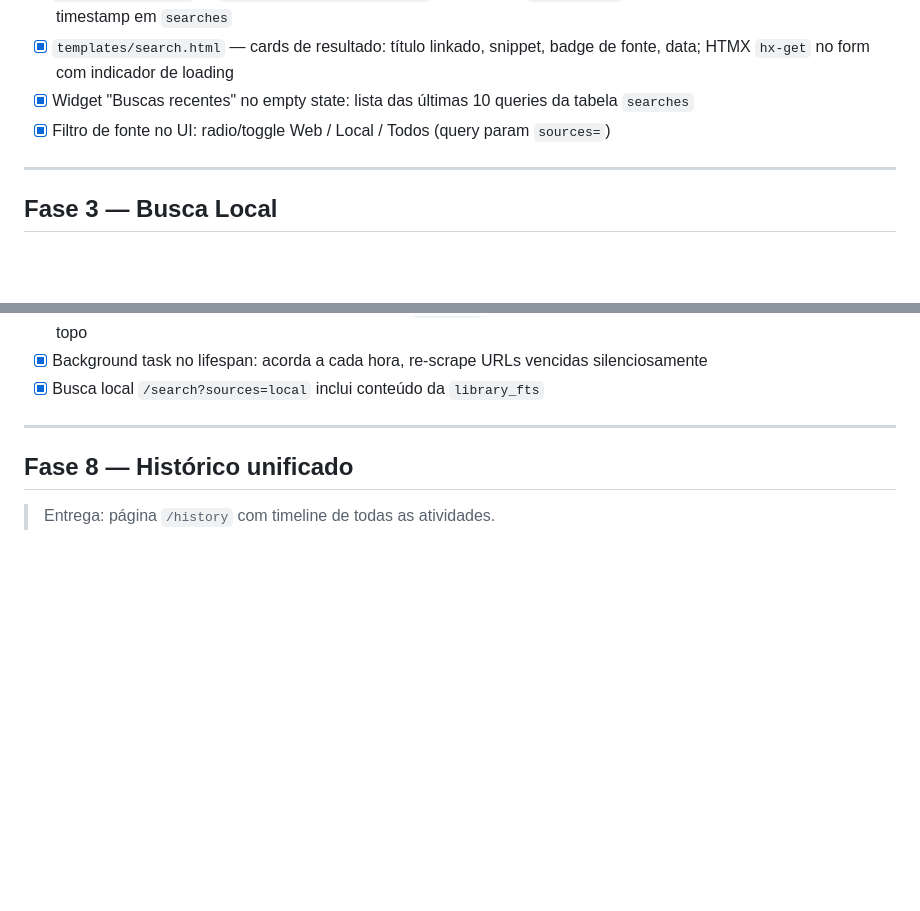
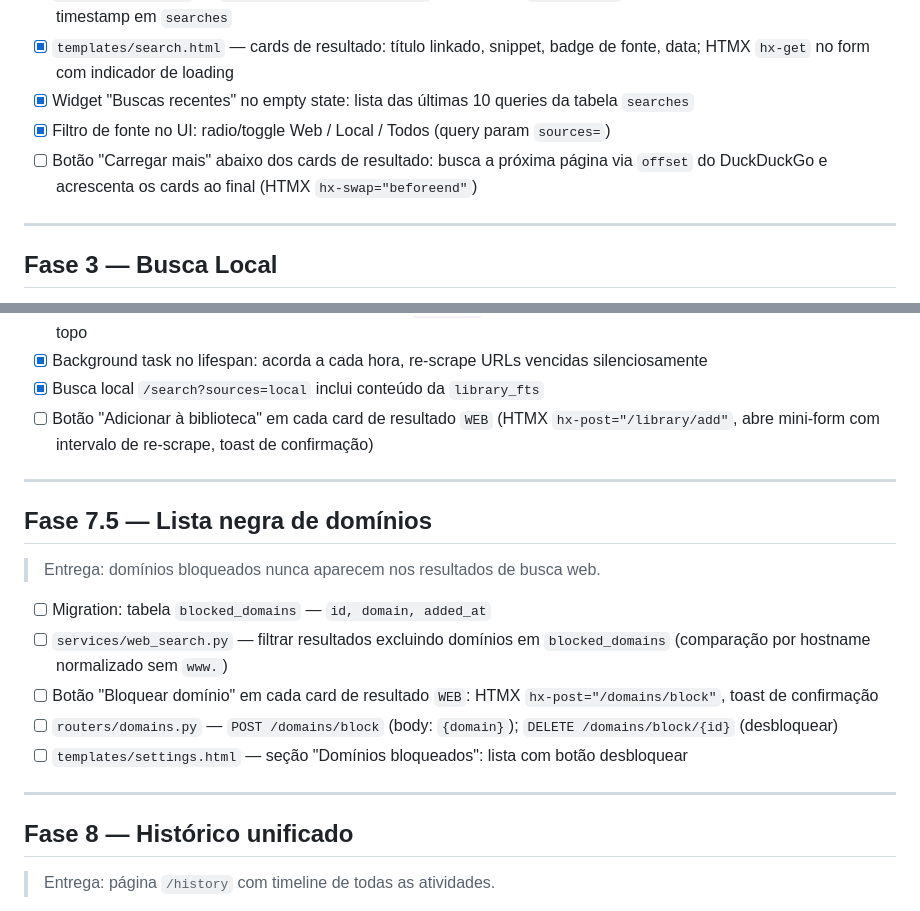
Before and after one commit to bruxadacabana/ecosystem, a Markdown page: AKASHA/TODO.md, 2 parts joined by grey strips. GitHub-like rendering; blank space fills up the shorter version.

Commit message:
docs(AKASHA/TODO): anotar carregar mais, botão biblioteca por card e lista negra
Co-Authored-By: Claude Sonnet 4.6 <noreply@anthropic.com>

```diff
--- a/AKASHA/TODO.md
+++ b/AKASHA/TODO.md
@@ -57,6 +57,8 @@ Stack: FastAPI + HTMX + Jinja2 + SQLite (aiosqlite) + uv · Porta 7071.
       data; HTMX `hx-get` no form com indicador de loading
 - [x] Widget "Buscas recentes" no empty state: lista das últimas 10 queries da tabela `searches`
 - [x] Filtro de fonte no UI: radio/toggle Web / Local / Todos (query param `sources=`)
+- [ ] Botão "Carregar mais" abaixo dos cards de resultado: busca a próxima página via `offset`
+      do DuckDuckGo e acrescenta os cards ao final (HTMX `hx-swap="beforeend"`)
 
 ---
 
@@ -149,6 +151,23 @@ Stack: FastAPI + HTMX + Jinja2 + SQLite (aiosqlite) + uv · Porta 7071.
       badge "mudou" se diff recente; filtro por tag e idioma no topo
 - [x] Background task no lifespan: acorda a cada hora, re-scrape URLs vencidas silenciosamente
 - [x] Busca local `/search?sources=local` inclui conteúdo da `library_fts`
+- [ ] Botão "Adicionar à biblioteca" em cada card de resultado `WEB` (HTMX `hx-post="/library/add"`,
+      abre mini-form com intervalo de re-scrape, toast de confirmação)
+
+---
+
+## Fase 7.5 — Lista negra de domínios
+
+> Entrega: domínios bloqueados nunca aparecem nos resultados de busca web.
+
+- [ ] Migration: tabela `blocked_domains` — `id, domain, added_at`
+- [ ] `services/web_search.py` — filtrar resultados excluindo domínios em `blocked_domains`
+      (comparação por hostname normalizado sem `www.`)
+- [ ] Botão "Bloquear domínio" em cada card de resultado `WEB`:
+      HTMX `hx-post="/domains/block"`, toast de confirmação
+- [ ] `routers/domains.py` — `POST /domains/block` (body: `{domain}`);
+      `DELETE /domains/block/{id}` (desbloquear)
+- [ ] `templates/settings.html` — seção "Domínios bloqueados": lista com botão desbloquear
 
 ---
 
```
